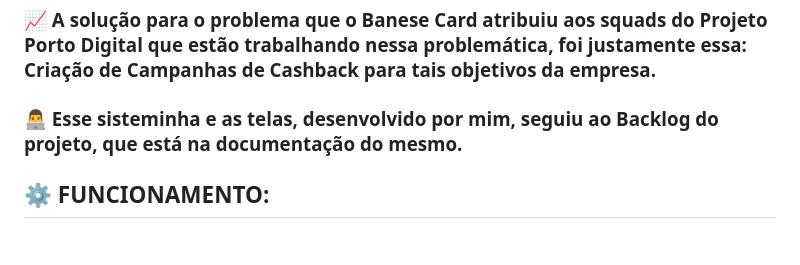
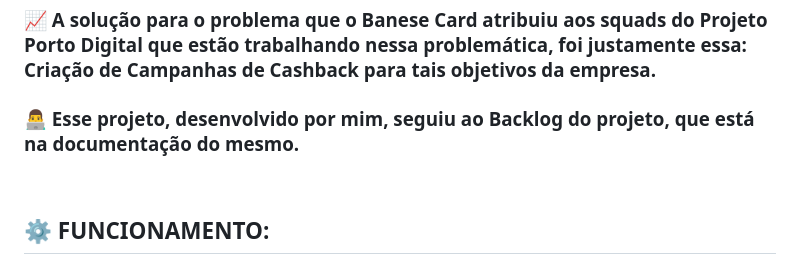
Before and after one commit to heitorffvieira/projeto-banese-card, a Markdown page: README.md, the part around the change. GitHub-like rendering.

```diff
--- a/README.md
+++ b/README.md
@@ -2,7 +2,8 @@
 
 ### 📈 A solução para o problema que o Banese Card atribuiu aos squads do Projeto Porto Digital que estão trabalhando nessa problemática, foi justamente essa: Criação de Campanhas de Cashback para tais objetivos da empresa.
 
-### 👨‍💻 Esse sisteminha e as telas, desenvolvido por mim, seguiu ao Backlog do projeto, que está na documentação do mesmo.
+### 👨‍💻 Esse projeto, desenvolvido por mim, seguiu ao Backlog do projeto, que está na documentação do mesmo.
+<br>
 
 ## ⚙ FUNCIONAMENTO:
 
```
